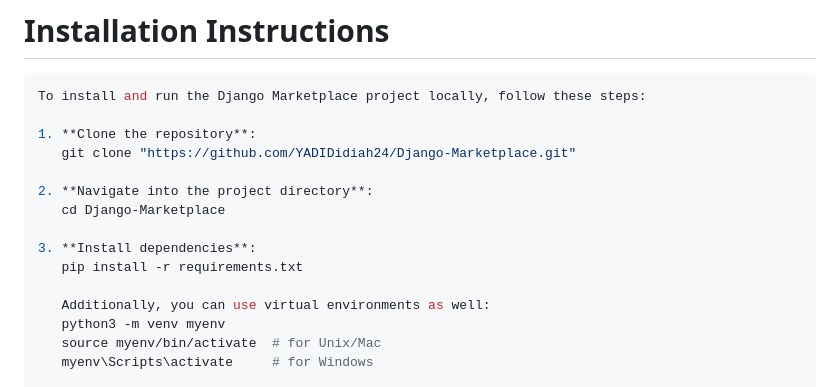
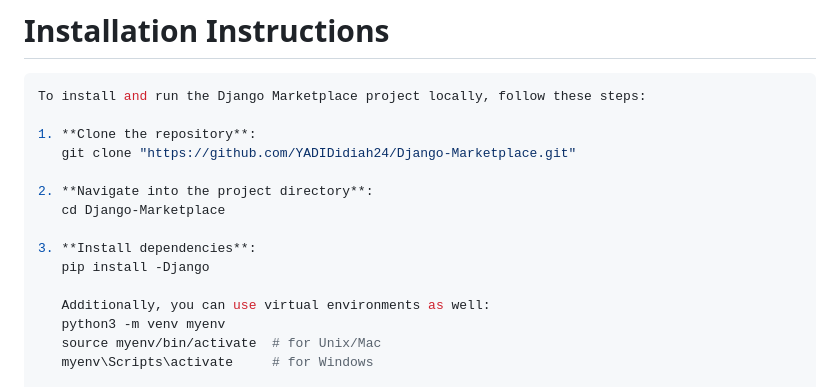
Before and after one commit to YADIDidiah24/Django-Marketplace, a Markdown page: README.md, the part around the change. Drawn GitHub-style.

```diff
--- a/README.md
+++ b/README.md
@@ -305,7 +305,7 @@ To install and run the Django Marketplace project locally, follow these steps:
    cd Django-Marketplace
 
 3. **Install dependencies**:
-   pip install -r requirements.txt
+   pip install -Django
 
    Additionally, you can use virtual environments as well:
    python3 -m venv myenv
```
